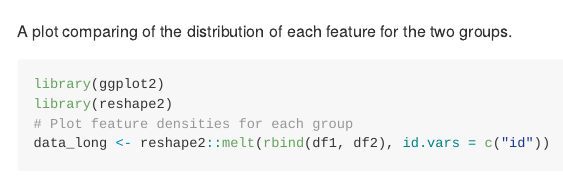
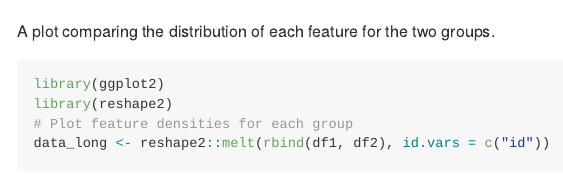
Before and after one commit to nateaff/tsfeats, an R Markdown document (README.Rmd): the page in a window 1100 px wide, from 1240 px down. Rendered offline with R 4.5, knitr and Pandoc, with nearby package versions; code that draws random numbers runs with fixed seeds of ours; some code elsewhere in the file could not run offline.

Commit message:
Update README.Rmd

````diff
--- a/README.Rmd
+++ b/README.Rmd
@@ -43,7 +43,7 @@ df2 <- get_features(t2, features, id = "2")
 # Bandpower defaults to typical EEG frequency bands
 df1[1, 1:5]
 ```
-A plot comparing of the distribution of each feature for the two groups.
+A plot comparing the distribution of each feature for the two groups.
 ```{r, echo = TRUE, warning = FALSE}
 library(ggplot2)
 library(reshape2)
````
